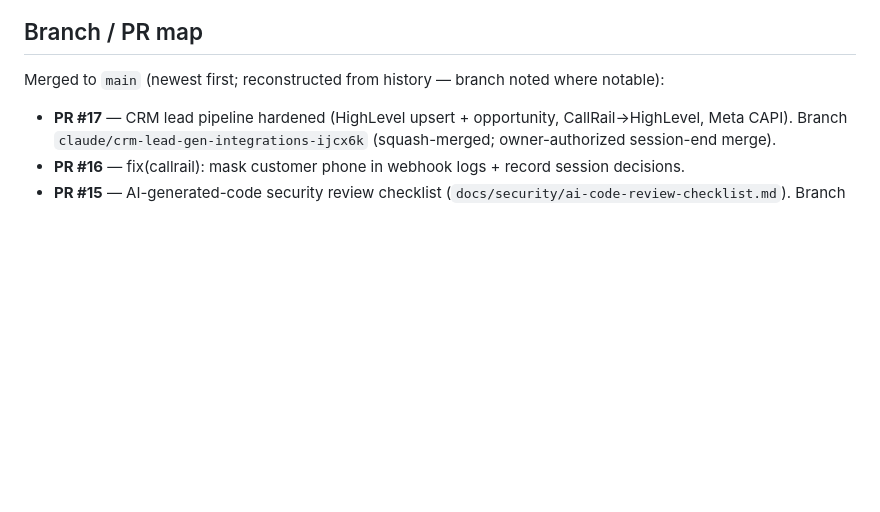
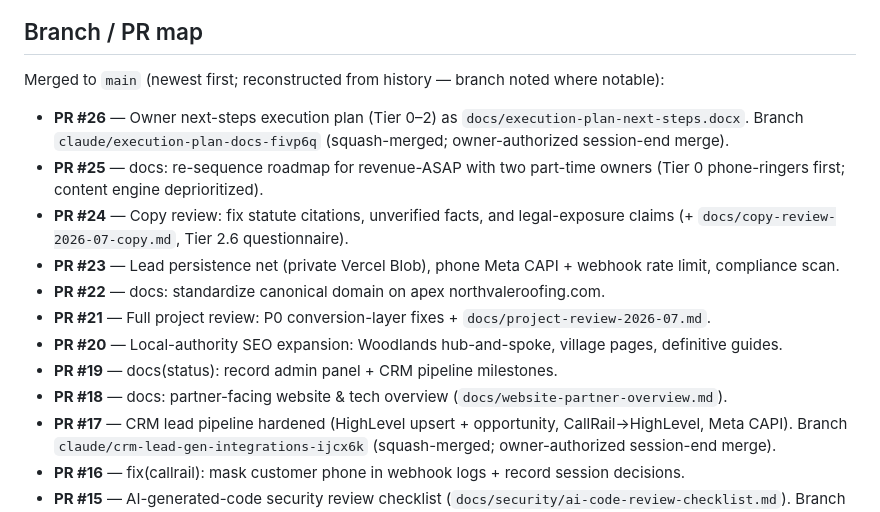
Before and after one commit to ericnorthvale/roofing-leadgen-repo-, a Markdown page: TASKS.md, the part around the change. Rendered like a GitHub page; blank space fills up the shorter version.

Commit message:
docs: session wrap-up — backfill PR map (#18–#26), note docx snapshot (#27)
TASKS.md: backfill Branch/PR map entries #18–#26. TASKS_FOR_ERIC.md: note that docs/execution-plan-next-steps.docx is a dated Tier 0–2 snapshot; the markdown file remains the source of truth.

```diff
--- a/TASKS.md
+++ b/TASKS.md
@@ -222,6 +222,15 @@ to the first job; the content auto-draft pipeline was deprioritized.
 
 Merged to `main` (newest first; reconstructed from history — branch noted where notable):
 
+- **PR #26** — Owner next-steps execution plan (Tier 0–2) as `docs/execution-plan-next-steps.docx`. Branch `claude/execution-plan-docs-fivp6q` (squash-merged; owner-authorized session-end merge).
+- **PR #25** — docs: re-sequence roadmap for revenue-ASAP with two part-time owners (Tier 0 phone-ringers first; content engine deprioritized).
+- **PR #24** — Copy review: fix statute citations, unverified facts, and legal-exposure claims (+ `docs/copy-review-2026-07-copy.md`, Tier 2.6 questionnaire).
+- **PR #23** — Lead persistence net (private Vercel Blob), phone Meta CAPI + webhook rate limit, compliance scan.
+- **PR #22** — docs: standardize canonical domain on apex northvaleroofing.com.
+- **PR #21** — Full project review: P0 conversion-layer fixes + `docs/project-review-2026-07.md`.
+- **PR #20** — Local-authority SEO expansion: Woodlands hub-and-spoke, village pages, definitive guides.
+- **PR #19** — docs(status): record admin panel + CRM pipeline milestones.
+- **PR #18** — docs: partner-facing website & tech overview (`docs/website-partner-overview.md`).
 - **PR #17** — CRM lead pipeline hardened (HighLevel upsert + opportunity, CallRail→HighLevel, Meta CAPI). Branch `claude/crm-lead-gen-integrations-ijcx6k` (squash-merged; owner-authorized session-end merge).
 - **PR #16** — fix(callrail): mask customer phone in webhook logs + record session decisions.
 - **PR #15** — AI-generated-code security review checklist (`docs/security/ai-code-review-checklist.md`). Branch `claude/ai-code-security-checklist-t86f8r`.
```
Also changed, not shown: TASKS_FOR_ERIC.md (+5 -0 lines).
